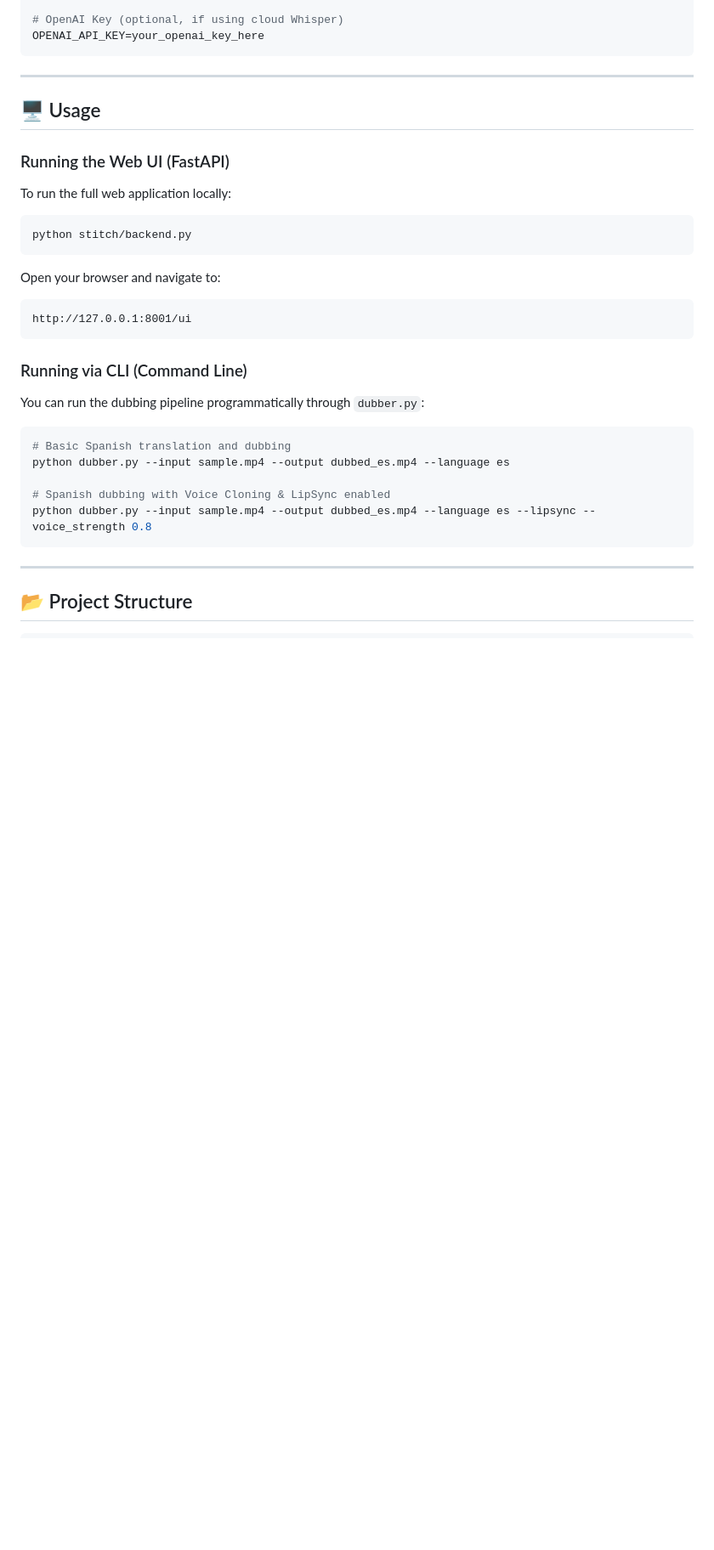
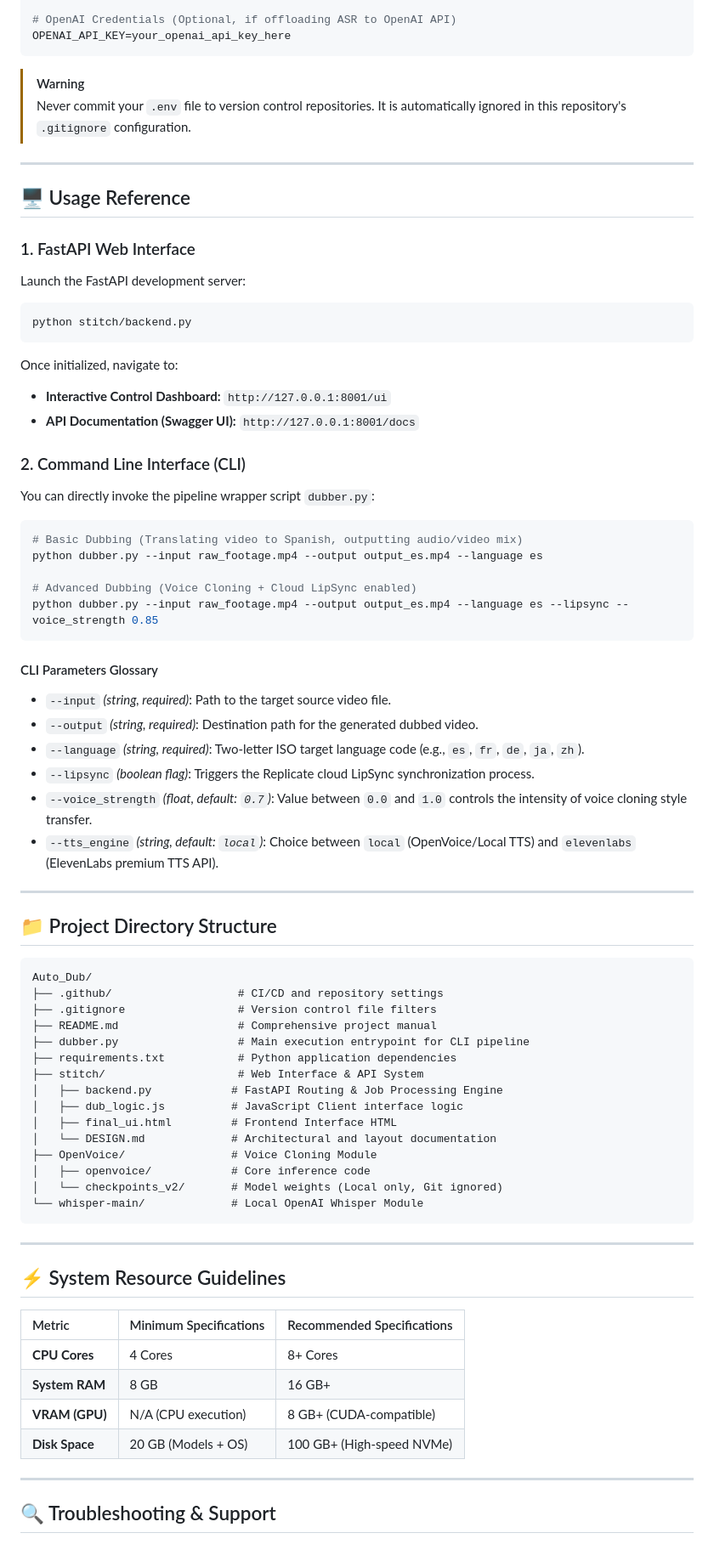
Before and after one commit to litheshpa80/Auto_Dub, a Markdown page: README.md, the part around one of its changes. Shown at 85% size. Drawn GitHub-style; blank space fills up the shorter version.

Commit message:
Enhance README.md to be professional and enterprise-grade

````diff
--- a/README.md
+++ b/README.md
@@ -102,34 +122,77 @@ ELEVENLABS_API_KEY=your_elevenlabs_key_here
 
-# OpenAI Key (optional, if using cloud Whisper)
-OPENAI_API_KEY=your_openai_key_here
+# OpenAI Credentials (Optional, if offloading ASR to OpenAI API)
+OPENAI_API_KEY=your_openai_api_key_here
+```
+
+> [!WARNING]
+> Never commit your `.env` file to version control repositories. It is automatically ignored in this repository's `.gitignore` configuration.
+
+---
+
+## 🖥️ Usage Reference
+
+### 1. FastAPI Web Interface
+Launch the FastAPI development server:
+```bash
+python stitch/backend.py
+```
+Once initialized, navigate to:
+* **Interactive Control Dashboard:** `http://127.0.0.1:8001/ui`
+* **API Documentation (Swagger UI):** `http://127.0.0.1:8001/docs`
+
+### 2. Command Line Interface (CLI)
+You can directly invoke the pipeline wrapper script `dubber.py`:
+
+```bash
+# Basic Dubbing (Translating video to Spanish, outputting audio/video mix)
+python dubber.py --input raw_footage.mp4 --output output_es.mp4 --language es
+
+# Advanced Dubbing (Voice Cloning + Cloud LipSync enabled)
+python dubber.py --input raw_footage.mp4 --output output_es.mp4 --language es --lipsync --voice_strength 0.85
+```
+
+#### CLI Parameters Glossary
+* `--input` *(string, required)*: Path to the target source video file.
+* `--output` *(string, required)*: Destination path for the generated dubbed video.
+* `--language` *(string, required)*: Two-letter ISO target language code (e.g., `es`, `fr`, `de`, `ja`, `zh`).
+* `--lipsync` *(boolean flag)*: Triggers the Replicate cloud LipSync synchronization process.
+* `--voice_strength` *(float, default: `0.7`)*: Value between `0.0` and `1.0` controls the intensity of voice cloning style transfer.
+* `--tts_engine` *(string, default: `local`)*: Choice between `local` (OpenVoice/Local TTS) and `elevenlabs` (ElevenLabs premium TTS API).
+
+---
+
+## 📁 Project Directory Structure
+
+```
+Auto_Dub/
+├── .github/                   # CI/CD and repository settings
+├── .gitignore                 # Version control file filters
+├── README.md                  # Comprehensive project manual
+├── dubber.py                  # Main execution entrypoint for CLI pipeline
+├── requirements.txt           # Python application dependencies
+├── stitch/                    # Web Interface & API System
+│   ├── backend.py            # FastAPI Routing & Job Processing Engine
+│   ├── dub_logic.js          # JavaScript Client interface logic
+│   ├── final_ui.html         # Frontend Interface HTML
+│   └── DESIGN.md             # Architectural and layout documentation
+├── OpenVoice/                # Voice Cloning Module
+│   ├── openvoice/            # Core inference code
+│   └── checkpoints_v2/       # Model weights (Local only, Git ignored)
+└── whisper-main/             # Local OpenAI Whisper Module
 ```
 
 ---
 
-## 🖥️ Usage
+## ⚡ System Resource Guidelines
 
-### Running the Web UI (FastAPI)
-To run the full web application locally:
-```bash
-python stitch/backend.py
-```
-Open your browser and navigate to:
-```
-http://127.0.0.1:8001/ui
-```
-
-### Running via CLI (Command Line)
-You can run the dubbing pipeline programmatically through `dubber.py`:
-
-```bash
-# Basic Spanish translation and dubbing
-python dubber.py --input sample.mp4 --output dubbed_es.mp4 --language es
-
-# Spanish dubbing with Voice Cloning & LipSync enabled
-python dubber.py --input sample.mp4 --output dubbed_es.mp4 --language es --lipsync --voice_strength 0.8
-```
+| Metric | Minimum Specifications | Recommended Specifications |
+| :--- | :--- | :--- |
+| **CPU Cores** | 4 Cores | 8+ Cores |
+| **System RAM** | 8 GB | 16 GB+ |
+| **VRAM (GPU)** | N/A (CPU execution) | 8 GB+ (CUDA-compatible) |
+| **Disk Space** | 20 GB (Models + OS) | 100 GB+ (High-speed NVMe) |
 
 ---
 
-## 📂 Project Structure
+## 🔍 Troubleshooting & Support
 
````
Also changed, not shown: other parts of README.md (+98 -79 lines).
